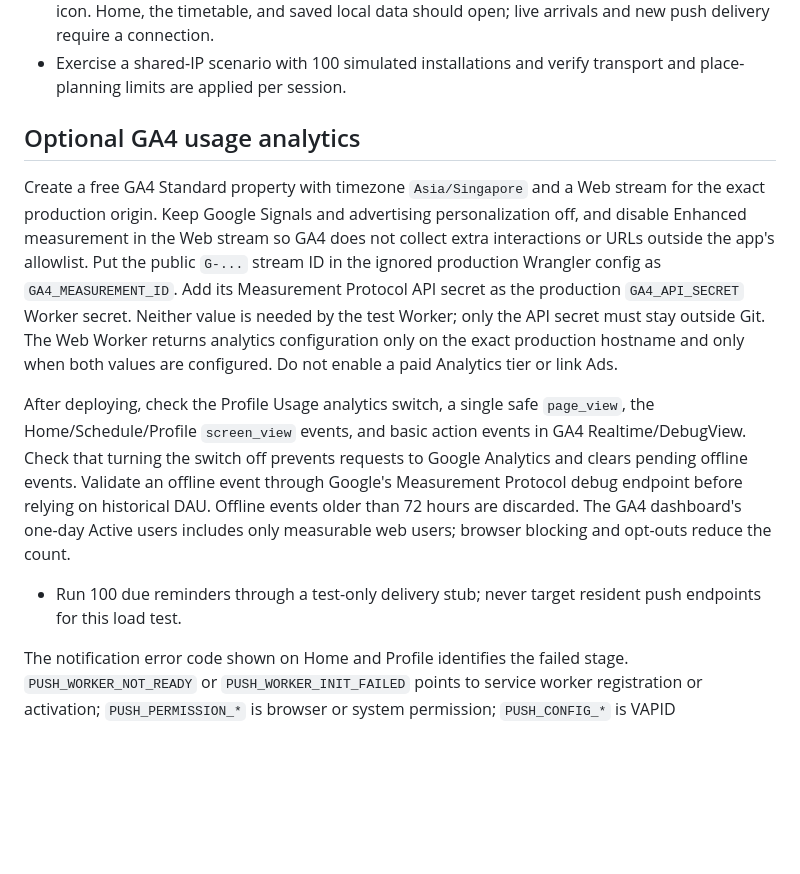
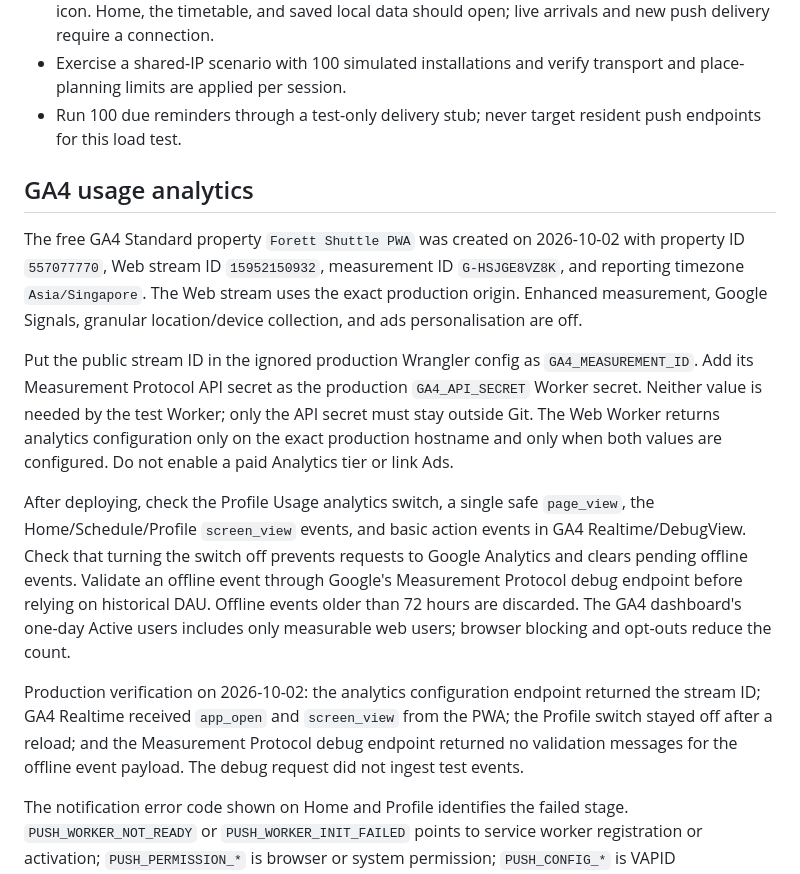
Before and after one commit to chichaykin/ForettBus, a Markdown page: WEB_DEPLOYMENT.md, the part around the change. GitHub-like rendering; blank space fills up the shorter version.

Commit message:
Document production GA4 analytics setup

```diff
--- a/WEB_DEPLOYMENT.md
+++ b/WEB_DEPLOYMENT.md
@@ -87,15 +87,19 @@ per-session limit. The IP limit remains as a separate abuse guard.
   data should open; live arrivals and new push delivery require a connection.
 - Exercise a shared-IP scenario with 100 simulated installations and verify
   transport and place-planning limits are applied per session.
+- Run 100 due reminders through a test-only delivery stub; never target resident
+  push endpoints for this load test.
 
-## Optional GA4 usage analytics
+## GA4 usage analytics
 
-Create a free GA4 Standard property with timezone `Asia/Singapore` and a Web
-stream for the exact production origin. Keep Google Signals and advertising
-personalization off, and disable Enhanced measurement in the Web stream so
-GA4 does not collect extra interactions or URLs outside the app's allowlist.
-Put the public `G-...` stream ID in the ignored production
-Wrangler config as `GA4_MEASUREMENT_ID`. Add its Measurement Protocol API secret
+The free GA4 Standard property `Forett Shuttle PWA` was created on 2026-10-02
+with property ID `557077770`, Web stream ID `15952150932`, measurement ID
+`G-HSJGE8VZ8K`, and reporting timezone `Asia/Singapore`. The Web stream uses
+the exact production origin. Enhanced measurement, Google Signals, granular
+location/device collection, and ads personalisation are off.
+
+Put the public stream ID in the ignored production Wrangler config as
+`GA4_MEASUREMENT_ID`. Add its Measurement Protocol API secret
 as the production `GA4_API_SECRET` Worker secret. Neither value is needed by the
 test Worker; only the API secret must stay outside Git. The Web Worker returns
 analytics configuration only on the exact production hostname and only when
@@ -109,8 +113,12 @@ offline event through Google's Measurement Protocol debug endpoint before
 relying on historical DAU. Offline events older than 72 hours are discarded.
 The GA4 dashboard's one-day Active users includes only measurable web users;
 browser blocking and opt-outs reduce the count.
-- Run 100 due reminders through a test-only delivery stub; never target resident
-  push endpoints for this load test.
+
+Production verification on 2026-10-02: the analytics configuration endpoint
+returned the stream ID; GA4 Realtime received `app_open` and `screen_view` from
+the PWA; the Profile switch stayed off after a reload; and the Measurement
+Protocol debug endpoint returned no validation messages for the offline event
+payload. The debug request did not ingest test events.
 
 The notification error code shown on Home and Profile identifies the failed
 stage. `PUSH_WORKER_NOT_READY` or `PUSH_WORKER_INIT_FAILED` points to service
```
